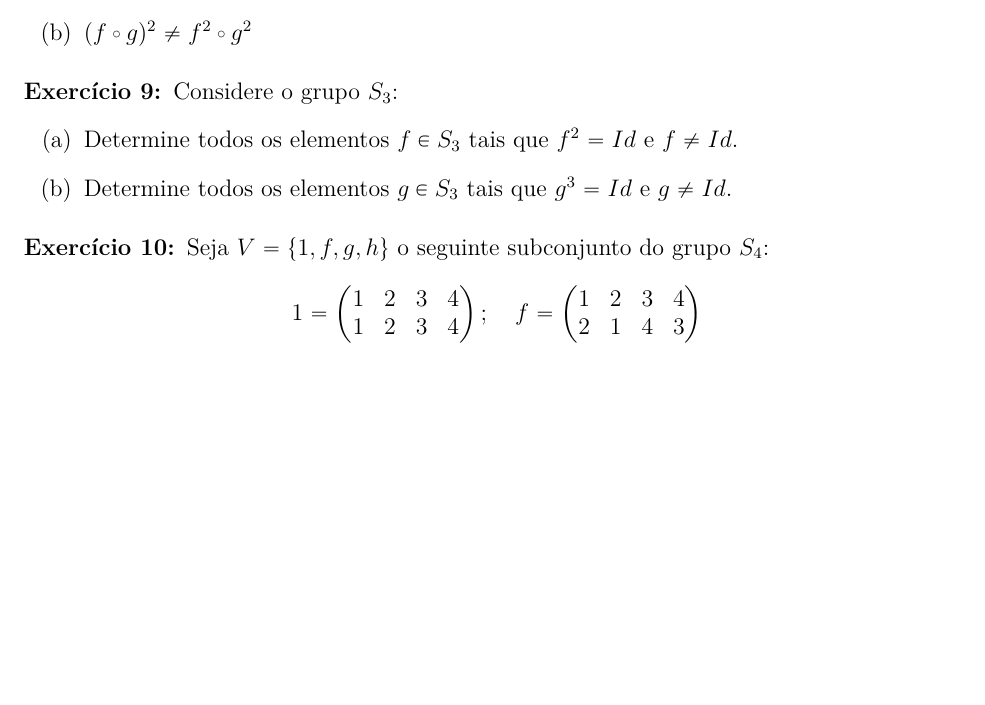
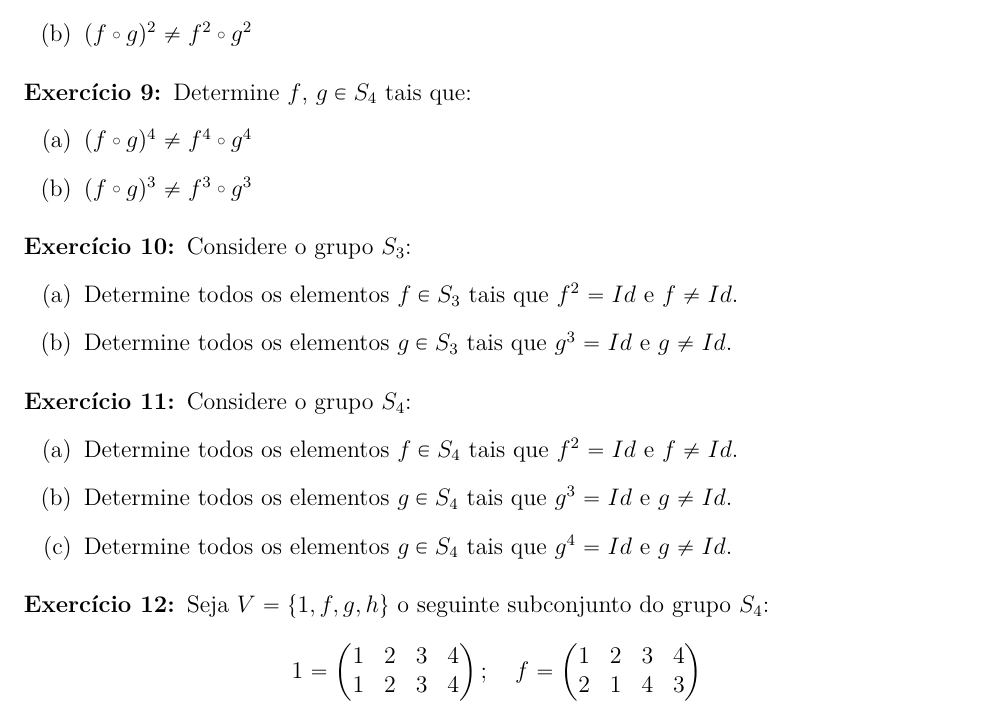
Before and after one commit to jfreitasunb/Algebra-1, a LaTeX document (listas/lista-7-alg1.tex): part of page 2 of 5, cut so that both start at the same text, the shorter picture padded with empty space. Compiled offline with XeLaTeX.

Commit message:
Mais alguns exercícios.

```diff
--- a/listas/lista-7-alg1.tex
+++ b/listas/lista-7-alg1.tex
@@ -293,6 +293,14 @@ com a opera{\c c}{\~a}o de multiplica{\c c}{\~a}o?
 
 \vesp
 
+\questao Determine $f$, $g \in S_4$ tais que:
+\begin{enumerate}[label=({\alph*})]
+	\item $(f \comp g)^4 \ne f^4\comp g^4$
+	\item $(f \comp g)^3 \ne f^3\comp g^3$
+\end{enumerate}
+
+\vesp
+
 \questao Considere o grupo $S_3$:
 \begin{enumerate}[label=({\alph*})]
 	\item Determine todos os elementos $f \in S_3$ tais que $f^2 = Id$ e $f \ne Id$.
@@ -300,6 +308,16 @@ com a opera{\c c}{\~a}o de multiplica{\c c}{\~a}o?
 \end{enumerate}
 
 \vesp
+
+\questao Considere o grupo $S_4$:
+\begin{enumerate}[label=({\alph*})]
+	\item Determine todos os elementos $f \in S_4$ tais que $f^2 = Id$ e $f \ne Id$.
+	\item Determine todos os elementos $g \in S_4$ tais que $g^3 = Id$ e $g \ne Id$.
+	\item Determine todos os elementos $g \in S_4$ tais que $g^4 = Id$ e $g \ne Id$.
+\end{enumerate}
+
+\vesp
+
 
 \questao Seja $V = \{1, f, g, h\}$ o seguinte subconjunto do grupo $S_4$:
 \begin{align*}
```
